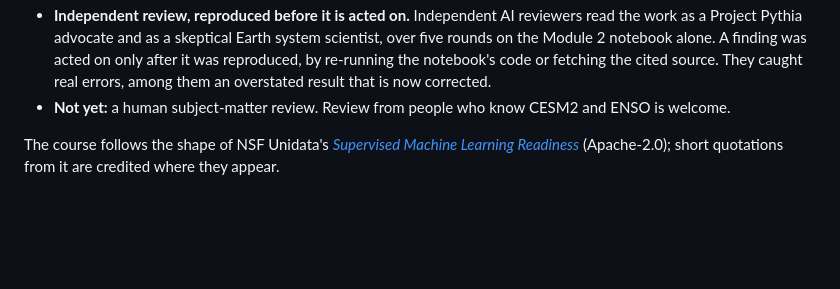
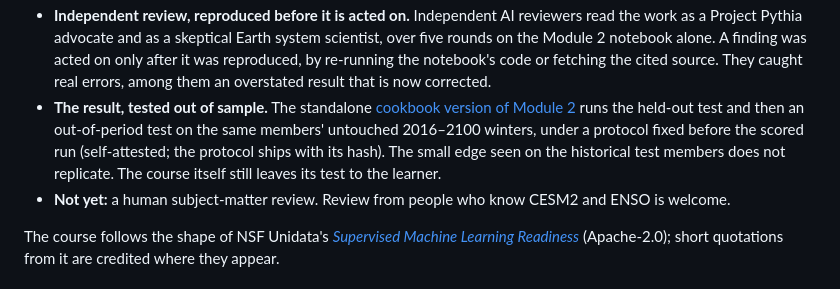
Before and after one commit to glenbuchanan/ncar-ml-readiness-course, a Markdown page: README.md, the part around the change. Rendered like a GitHub page; blank space fills up the shorter version.

Commit message:
README: point to the out-of-period test in the cookbook
The standalone cookbook version of Module 2 tests the result on the same
members' untouched 2016-2100 winters under a protocol fixed before the
scored run; the edge does not replicate. The course still leaves its own
test to the learner.

Co-Authored-By: Claude Opus 5.5 <noreply@anthropic.com>
Claude-Session: https://claude.ai/code/session_01Xf6pijr3h54eeP7cW7J9CC

```diff
--- a/README.md
+++ b/README.md
@@ -71,6 +71,10 @@ NSF NCAR, UCAR, COMET or NSF Unidata.
   and as a skeptical Earth system scientist, over five rounds on the Module 2 notebook alone. A finding was acted on only after
   it was reproduced, by re-running the notebook's code or fetching the cited source. They caught real errors, among them an
   overstated result that is now corrected.
+- **The result, tested out of sample.** The standalone [cookbook version of Module 2](https://glenbuchanan.github.io/cesm2-lens-ml-readiness-cookbook/)
+  runs the held-out test and then an out-of-period test on the same members' untouched 2016–2100 winters, under a protocol fixed
+  before the scored run (self-attested; the protocol ships with its hash). The small edge seen on the historical test members does
+  not replicate. The course itself still leaves its test to the learner.
 - **Not yet:** a human subject-matter review. Review from people who know CESM2 and ENSO is welcome.
 
 The course follows the shape of NSF Unidata's
```
